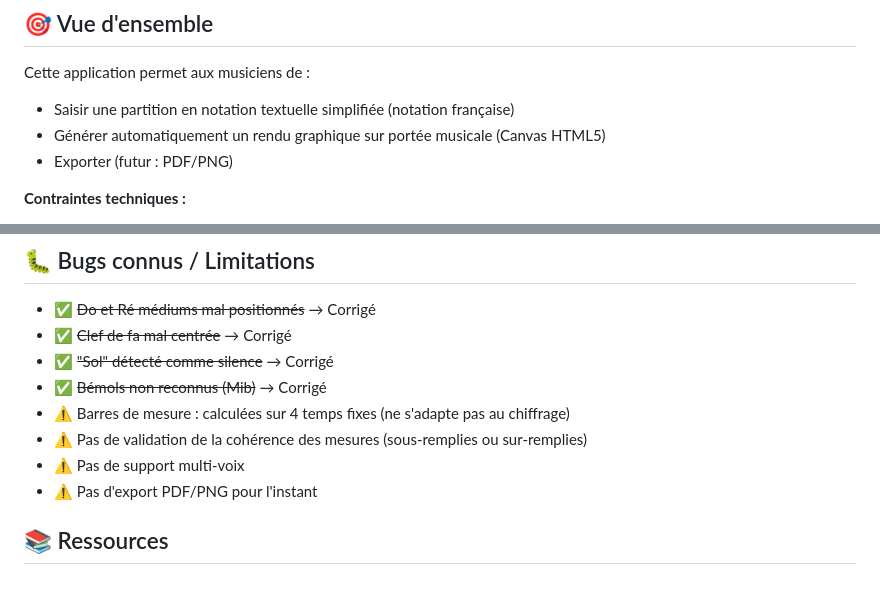
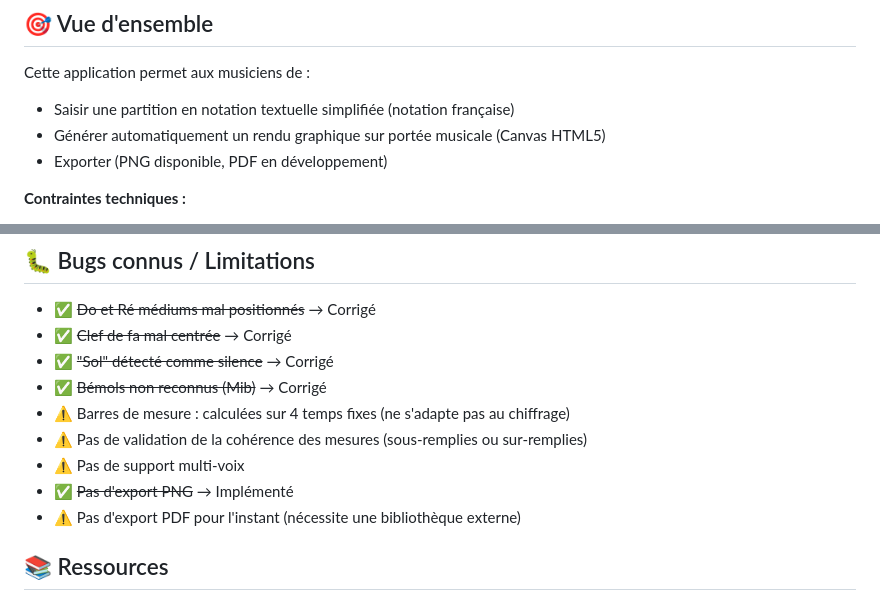
Before and after one commit to dpamar/music-helper, a Markdown page: CLAUDE.md, 2 parts joined by grey strips. Drawn GitHub-style.

```diff
--- a/CLAUDE.md
+++ b/CLAUDE.md
@@ -7,7 +7,7 @@ Application web client-side pour saisir et afficher des partitions musicales en
 Cette application permet aux musiciens de :
 - Saisir une partition en notation textuelle simplifiée (notation française)
 - Générer automatiquement un rendu graphique sur portée musicale (Canvas HTML5)
-- Exporter (futur : PDF/PNG)
+- Exporter (PNG disponible, PDF en développement)
 
 **Contraintes techniques :**
 - 100% client-side (HTML/CSS/JS vanilla, aucun framework)
@@ -313,7 +346,8 @@ drawNuance(ctx, nuance, x, staffY) {
 - ⚠️ Barres de mesure : calculées sur 4 temps fixes (ne s'adapte pas au chiffrage)
 - ⚠️ Pas de validation de la cohérence des mesures (sous-remplies ou sur-remplies)
 - ⚠️ Pas de support multi-voix
-- ⚠️ Pas d'export PDF/PNG pour l'instant
+- ✅ ~~Pas d'export PNG~~ → Implémenté
+- ⚠️ Pas d'export PDF pour l'instant (nécessite une bibliothèque externe)
 
 ## 📚 Ressources
 
```
Also changed, not shown: other parts of CLAUDE.md (+33 -0 lines).
